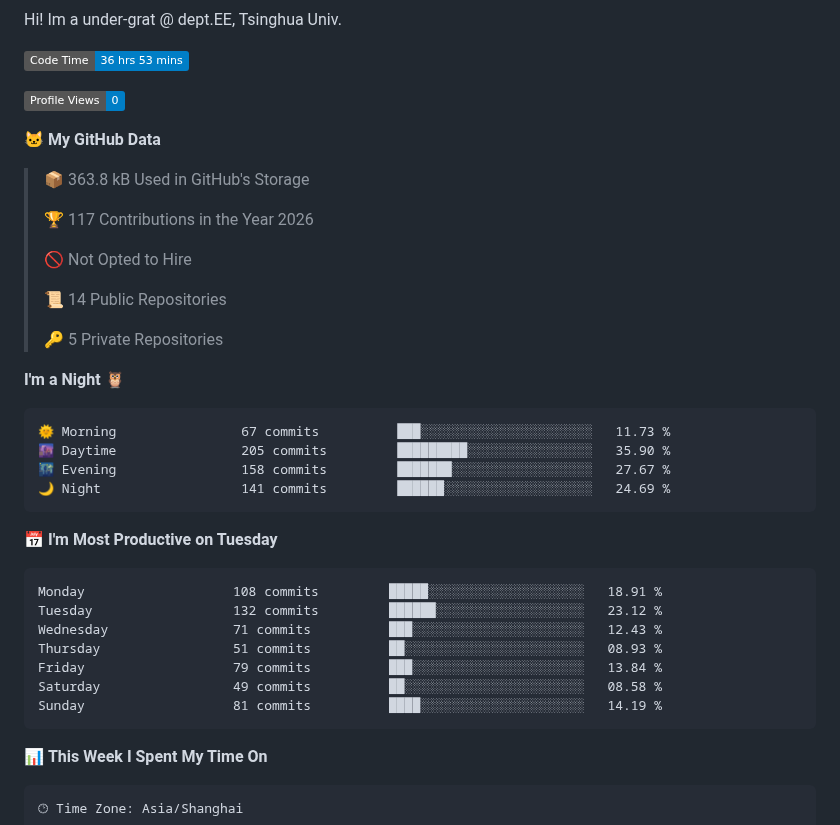
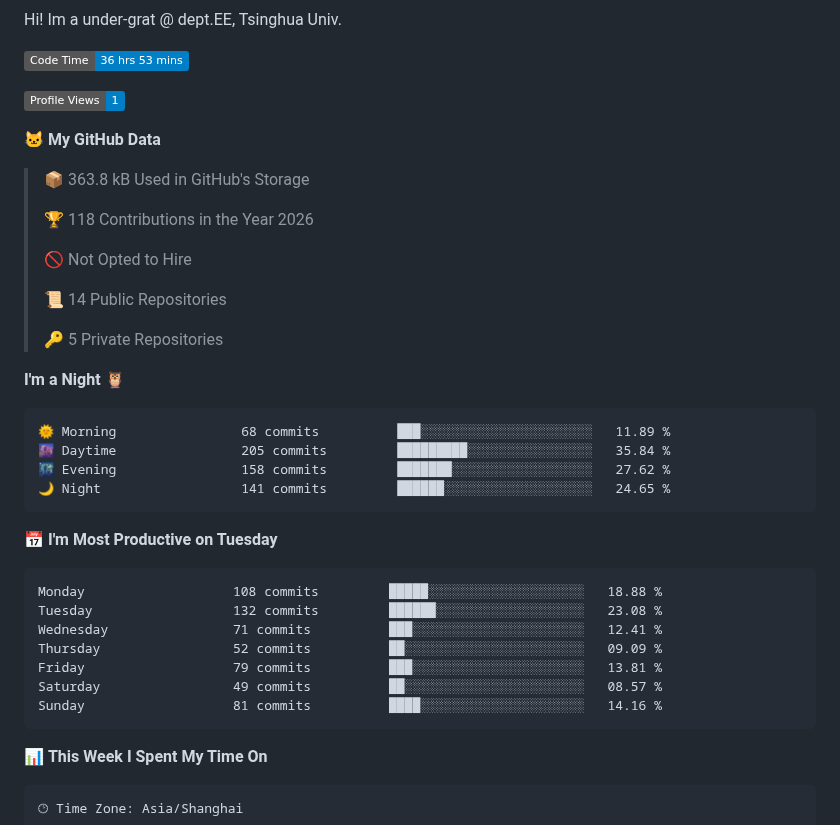
Before and after one commit to CBDT-JWT/CBDT-JWT, a Markdown page: README.md, the part around one of its changes. Drawn GitHub-style; badges without logos.

Commit message:
Updated with Dev Metrics

````diff
--- a/README.md
+++ b/README.md
@@ -2,13 +2,13 @@ Hi! Im a under-grat @ dept.EE, Tsinghua Univ.
 <!--START_SECTION:waka-->
 ![Code Time](http://img.shields.io/badge/Code%20Time-36%20hrs%2053%20mins-blue?style=flat)
 
-![Profile Views](http://img.shields.io/badge/Profile%20Views-0-blue?style=flat)
+![Profile Views](http://img.shields.io/badge/Profile%20Views-1-blue?style=flat)
 
 **🐱 My GitHub Data**
 
 > 📦 363.8 kB Used in GitHub's Storage
  >
-> 🏆 117 Contributions in the Year 2026
+> 🏆 118 Contributions in the Year 2026
  >
 > 🚫 Not Opted to Hire
  >
@@ -19,21 +19,21 @@ Hi! Im a under-grat @ dept.EE, Tsinghua Univ.
 **I'm a Night 🦉**
 
 ```text
-🌞 Morning                67 commits          ███░░░░░░░░░░░░░░░░░░░░░░   11.73 %
-🌆 Daytime                205 commits         █████████░░░░░░░░░░░░░░░░   35.90 %
-🌃 Evening                158 commits         ███████░░░░░░░░░░░░░░░░░░   27.67 %
-🌙 Night                  141 commits         ██████░░░░░░░░░░░░░░░░░░░   24.69 %
+🌞 Morning                68 commits          ███░░░░░░░░░░░░░░░░░░░░░░   11.89 %
+🌆 Daytime                205 commits         █████████░░░░░░░░░░░░░░░░   35.84 %
+🌃 Evening                158 commits         ███████░░░░░░░░░░░░░░░░░░   27.62 %
+🌙 Night                  141 commits         ██████░░░░░░░░░░░░░░░░░░░   24.65 %
 ```
 📅 **I'm Most Productive on Tuesday**
 
 ```text
-Monday                   108 commits         █████░░░░░░░░░░░░░░░░░░░░   18.91 %
-Tuesday                  132 commits         ██████░░░░░░░░░░░░░░░░░░░   23.12 %
-Wednesday                71 commits          ███░░░░░░░░░░░░░░░░░░░░░░   12.43 %
-Thursday                 51 commits          ██░░░░░░░░░░░░░░░░░░░░░░░   08.93 %
-Friday                   79 commits          ███░░░░░░░░░░░░░░░░░░░░░░   13.84 %
-Saturday                 49 commits          ██░░░░░░░░░░░░░░░░░░░░░░░   08.58 %
-Sunday                   81 commits          ████░░░░░░░░░░░░░░░░░░░░░   14.19 %
+Monday                   108 commits         █████░░░░░░░░░░░░░░░░░░░░   18.88 %
+Tuesday                  132 commits         ██████░░░░░░░░░░░░░░░░░░░   23.08 %
+Wednesday                71 commits          ███░░░░░░░░░░░░░░░░░░░░░░   12.41 %
+Thursday                 52 commits          ██░░░░░░░░░░░░░░░░░░░░░░░   09.09 %
+Friday                   79 commits          ███░░░░░░░░░░░░░░░░░░░░░░   13.81 %
+Saturday                 49 commits          ██░░░░░░░░░░░░░░░░░░░░░░░   08.57 %
+Sunday                   81 commits          ████░░░░░░░░░░░░░░░░░░░░░   14.16 %
 ```
 
 
````
Also changed, not shown: other parts of README.md (+1 -1 lines), assets/bar_graph.png.
